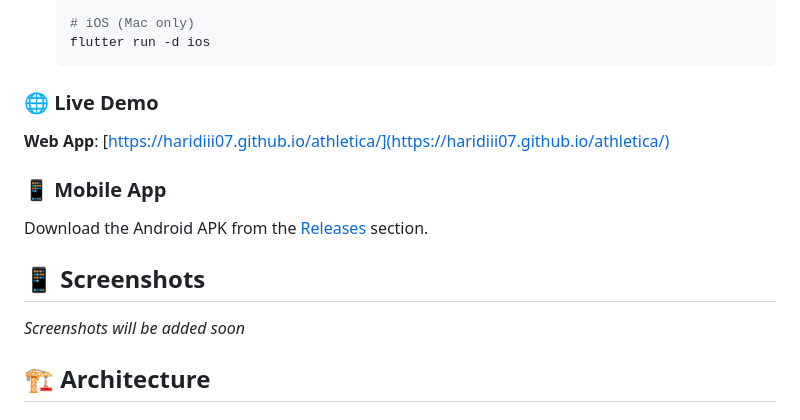
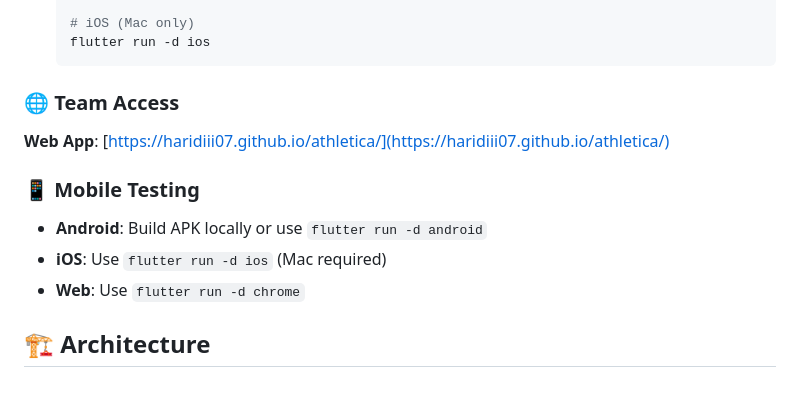
Before and after one commit to Haridiii07/athletica, a Markdown page: docs/README.md, the part around the change printed below. Drawn GitHub-style.

````diff
--- a/docs/README.md
+++ b/docs/README.md
@@ -54,15 +53,13 @@ Athletica is a comprehensive Flutter-based SaaS platform designed specifically f
    flutter run -d ios
    ```
 
-### **🌐 Live Demo**
+### **🌐 Team Access**
 **Web App**: [https://haridiii07.github.io/athletica/](https://haridiii07.github.io/athletica/)
 
-### **📱 Mobile App**
-Download the Android APK from the [Releases](https://github.com/Haridiii07/athletica/releases) section.
-
-## 📱 **Screenshots**
-
-*Screenshots will be added soon*
+### **📱 Mobile Testing**
+- **Android**: Build APK locally or use `flutter run -d android`
+- **iOS**: Use `flutter run -d ios` (Mac required)
+- **Web**: Use `flutter run -d chrome`
 
 ## 🏗️ **Architecture**
 
````
Also changed, not shown: other parts of docs/README.md (+26 -86 lines), README.md (added, +43 -0 lines).
